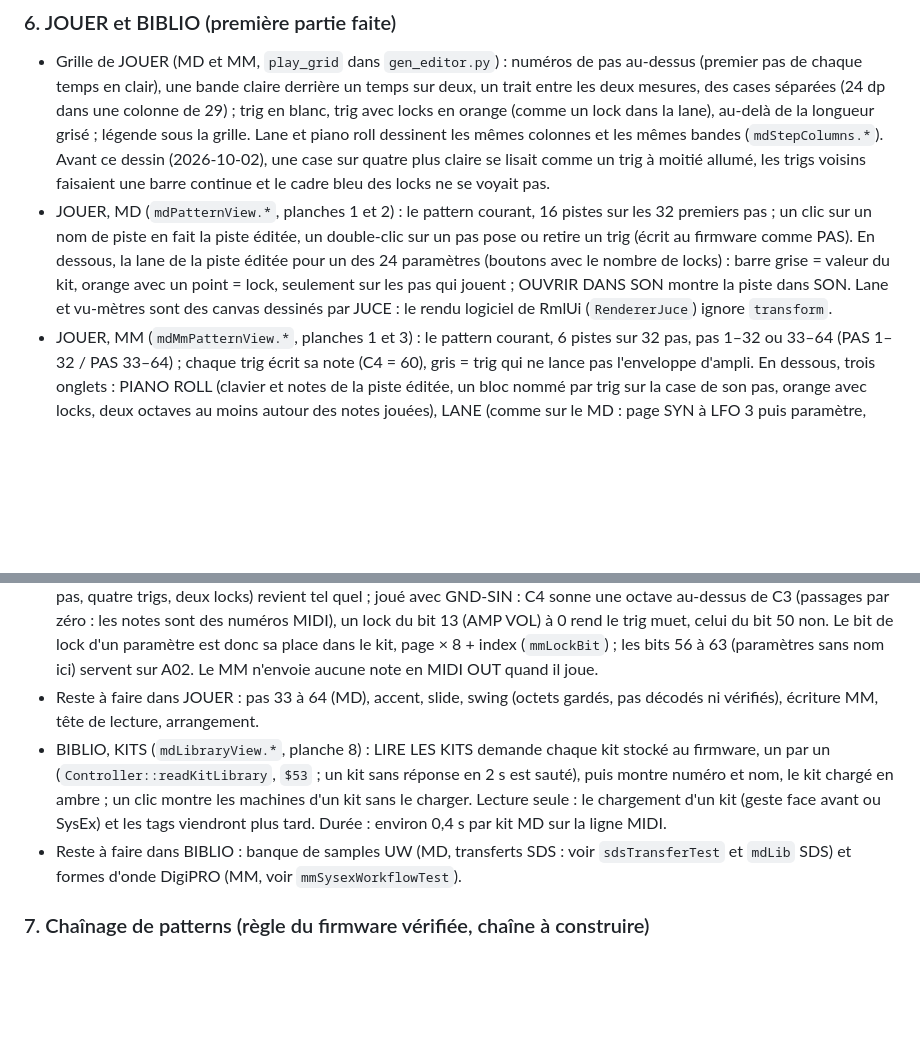
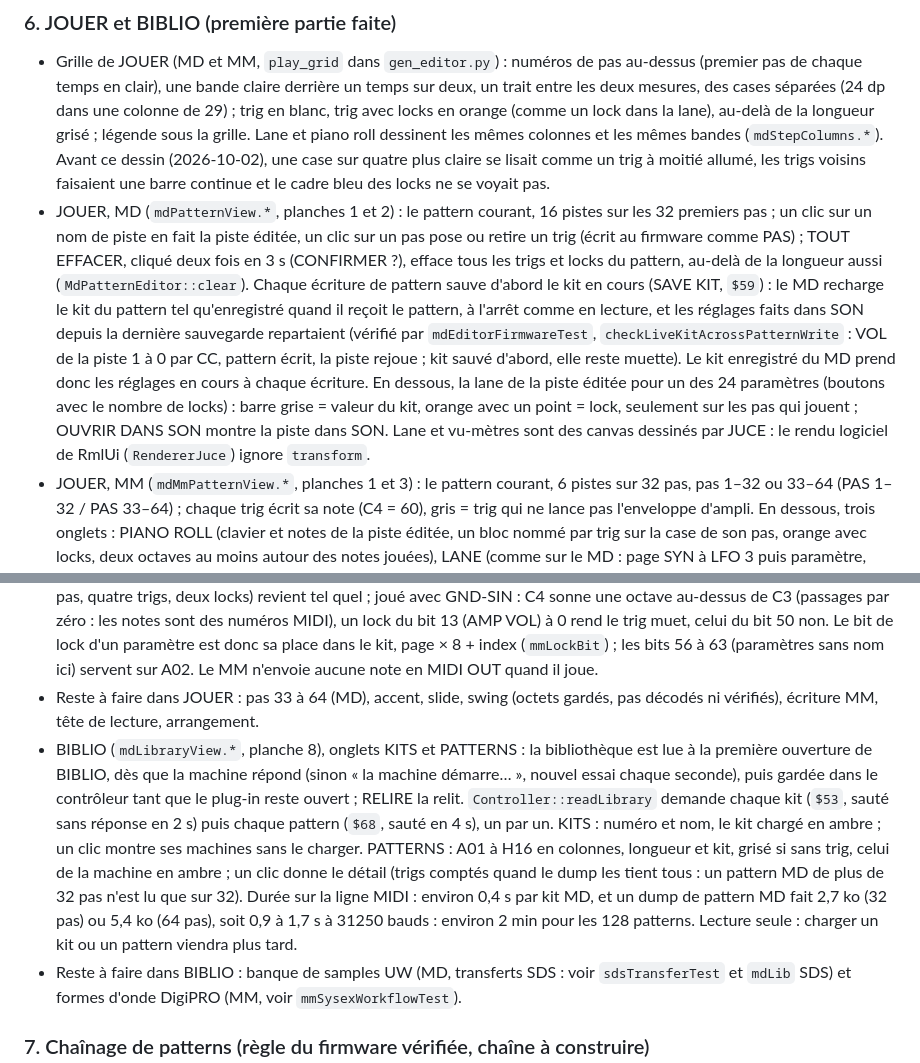
Before and after one commit to c0remusic/MModule, a Markdown page: .scratch/md-editor/README.md, 2 parts joined by grey strips. GitHub-like rendering; blank space fills up the shorter version.

Commit message:
Save the live Kit before writing a Machinedrum pattern
A trig set in JOUER brought the sound back to the Kit as stored: the
values changed in SON since the Kit was last saved were gone. The
Machinedrum reloads the pattern's Kit when it takes a pattern dump for
its slot, stopped or playing, as selecting the pattern does.

mdEditorFirmwareTest's checkLiveKitAcrossPatternWrite shows it on OS
1.63, track 1 playing alone on the beats: its VOL set to 0 by CC, as SON
sends it, silences it (peak 0.0000); the pattern written, stopped or
while playing, it sounds again (0.233, 0.223, against 0.219 before). With
the Kit saved first (SAVE KIT, $59), the written pattern keeps it silent.

Controller::sendPattern now sends SAVE KIT for the current Kit before the
pattern dump, so the Kit the Machinedrum reloads is the one playing. The
stored Kit takes the live values at every pattern write.

The editor's README notes this rule, along with BIBLIO's pattern list
and JOUER's one-click trig and TOUT EFFACER from the previous commit.

```diff
--- a/.scratch/md-editor/README.md
+++ b/.scratch/md-editor/README.md
@@ -152,12 +152,12 @@ Le périmètre demandé est « tout câbler ». Ordre proposé, du plus court au
 ### 6. JOUER et BIBLIO (première partie faite)
 
 - Grille de JOUER (MD et MM, `play_grid` dans `gen_editor.py`) : numéros de pas au-dessus (premier pas de chaque temps en clair), une bande claire derrière un temps sur deux, un trait entre les deux mesures, des cases séparées (24 dp dans une colonne de 29) ; trig en blanc, trig avec locks en orange (comme un lock dans la lane), au-delà de la longueur grisé ; légende sous la grille. Lane et piano roll dessinent les mêmes colonnes et les mêmes bandes (`mdStepColumns.*`). Avant ce dessin (2026-10-02), une case sur quatre plus claire se lisait comme un trig à moitié allumé, les trigs voisins faisaient une barre continue et le cadre bleu des locks ne se voyait pas.
-- JOUER, MD (`mdPatternView.*`, planches 1 et 2) : le pattern courant, 16 pistes sur les 32 premiers pas ; un clic sur un nom de piste en fait la piste éditée, un double-clic sur un pas pose ou retire un trig (écrit au firmware comme PAS). En dessous, la lane de la piste éditée pour un des 24 paramètres (boutons avec le nombre de locks) : barre grise = valeur du kit, orange avec un point = lock, seulement sur les pas qui jouent ; OUVRIR DANS SON montre la piste dans SON. Lane et vu-mètres sont des canvas dessinés par JUCE : le rendu logiciel de RmlUi (`RendererJuce`) ignore `transform`.
+- JOUER, MD (`mdPatternView.*`, planches 1 et 2) : le pattern courant, 16 pistes sur les 32 premiers pas ; un clic sur un nom de piste en fait la piste éditée, un clic sur un pas pose ou retire un trig (écrit au firmware comme PAS) ; TOUT EFFACER, cliqué deux fois en 3 s (CONFIRMER ?), efface tous les trigs et locks du pattern, au-delà de la longueur aussi (`MdPatternEditor::clear`). Chaque écriture de pattern sauve d'abord le kit en cours (SAVE KIT, `$59`) : le MD recharge le kit du pattern tel qu'enregistré quand il reçoit le pattern, à l'arrêt comme en lecture, et les réglages faits dans SON depuis la dernière sauvegarde repartaient (vérifié par `mdEditorFirmwareTest`, `checkLiveKitAcrossPatternWrite` : VOL de la piste 1 à 0 par CC, pattern écrit, la piste rejoue ; kit sauvé d'abord, elle reste muette). Le kit enregistré du MD prend donc les réglages en cours à chaque écriture. En dessous, la lane de la piste éditée pour un des 24 paramètres (boutons avec le nombre de locks) : barre grise = valeur du kit, orange avec un point = lock, seulement sur les pas qui jouent ; OUVRIR DANS SON montre la piste dans SON. Lane et vu-mètres sont des canvas dessinés par JUCE : le rendu logiciel de RmlUi (`RendererJuce`) ignore `transform`.
 - JOUER, MM (`mdMmPatternView.*`, planches 1 et 3) : le pattern courant, 6 pistes sur 32 pas, pas 1–32 ou 33–64 (PAS 1–32 / PAS 33–64) ; chaque trig écrit sa note (C4 = 60), gris = trig qui ne lance pas l'enveloppe d'ampli. En dessous, trois onglets : PIANO ROLL (clavier et notes de la piste éditée, un bloc nommé par trig sur la case de son pas, orange avec locks, deux octaves au moins autour des notes jouées), LANE (comme sur le MD : page SYN à LFO 3 puis paramètre, chacun avec son nombre de locks ; gris = kit, orange = lock), CHAÎNE. Un clic sur un nom de piste en fait la piste éditée. Lecture seule : le MM ne prend un dump de pattern qu'en GLOBAL > SYSEX RECV (écriture possible par une macro de face avant, comme `HostSync`, pas encore faite).
 - Format du pattern MM (`parseMmPatternDump`, `MmPatternEditor`, d'après `MNMPattern` de MCL, 6520 octets décodés) : 13 sortes de masques de 64 bits (6 pistes, gros-boutistes, bit n = pas n + 1) : trigs d'ampli, de filtre, de LFO, puis (noms MCL) off, note on/off MIDI, « trigless » (sur les patterns d'usine : le trig lui-même, toujours ⊇ ampli), accord, trigless MIDI, slide, swing, slide et swing MIDI ; swing ; masques de locks ; notes (6 × 64, 255 = aucune) ; longueur (1060), double tempo, kit ; transposition, arpégiateurs ; nombre de lignes de locks (1366) ; 62 lignes de 64 pas (1367, 255 = pas de lock), dans l'ordre piste puis bit ; notes MIDI et d'accord.
 - Vérifié par `mmPatternFirmwareTest` (SFX-60 OS 1.32b, ~1 min) : A01 à A04 se lisent (64 pas, kits 1 à 4, une note pour chaque trig d'ampli, aucune sans trig, locks seulement sur des trigs) ; A01 réécrit par `MmPatternEditor` (trigs effacés, 16 pas, quatre trigs, deux locks) revient tel quel ; joué avec GND-SIN : C4 sonne une octave au-dessus de C3 (passages par zéro : les notes sont des numéros MIDI), un lock du bit 13 (AMP VOL) à 0 rend le trig muet, celui du bit 50 non. Le bit de lock d'un paramètre est donc sa place dans le kit, page × 8 + index (`mmLockBit`) ; les bits 56 à 63 (paramètres sans nom ici) servent sur A02. Le MM n'envoie aucune note en MIDI OUT quand il joue.
 - Reste à faire dans JOUER : pas 33 à 64 (MD), accent, slide, swing (octets gardés, pas décodés ni vérifiés), écriture MM, tête de lecture, arrangement.
-- BIBLIO, KITS (`mdLibraryView.*`, planche 8) : LIRE LES KITS demande chaque kit stocké au firmware, un par un (`Controller::readKitLibrary`, `$53` ; un kit sans réponse en 2 s est sauté), puis montre numéro et nom, le kit chargé en ambre ; un clic montre les machines d'un kit sans le charger. Lecture seule : le chargement d'un kit (geste face avant ou SysEx) et les tags viendront plus tard. Durée : environ 0,4 s par kit MD sur la ligne MIDI.
+- BIBLIO (`mdLibraryView.*`, planche 8), onglets KITS et PATTERNS : la bibliothèque est lue à la première ouverture de BIBLIO, dès que la machine répond (sinon « la machine démarre… », nouvel essai chaque seconde), puis gardée dans le contrôleur tant que le plug-in reste ouvert ; RELIRE la relit. `Controller::readLibrary` demande chaque kit (`$53`, sauté sans réponse en 2 s) puis chaque pattern (`$68`, sauté en 4 s), un par un. KITS : numéro et nom, le kit chargé en ambre ; un clic montre ses machines sans le charger. PATTERNS : A01 à H16 en colonnes, longueur et kit, grisé si sans trig, celui de la machine en ambre ; un clic donne le détail (trigs comptés quand le dump les tient tous : un pattern MD de plus de 32 pas n'est lu que sur 32). Durée sur la ligne MIDI : environ 0,4 s par kit MD, et un dump de pattern MD fait 2,7 ko (32 pas) ou 5,4 ko (64 pas), soit 0,9 à 1,7 s à 31250 bauds : environ 2 min pour les 128 patterns. Lecture seule : charger un kit ou un pattern viendra plus tard.
 - Reste à faire dans BIBLIO : banque de samples UW (MD, transferts SDS : voir `sdsTransferTest` et `mdLib` SDS) et formes d'onde DigiPRO (MM, voir `mmSysexWorkflowTest`).
 
 ### 7. Chaînage de patterns (règle du firmware vérifiée, chaîne à construire)
```
